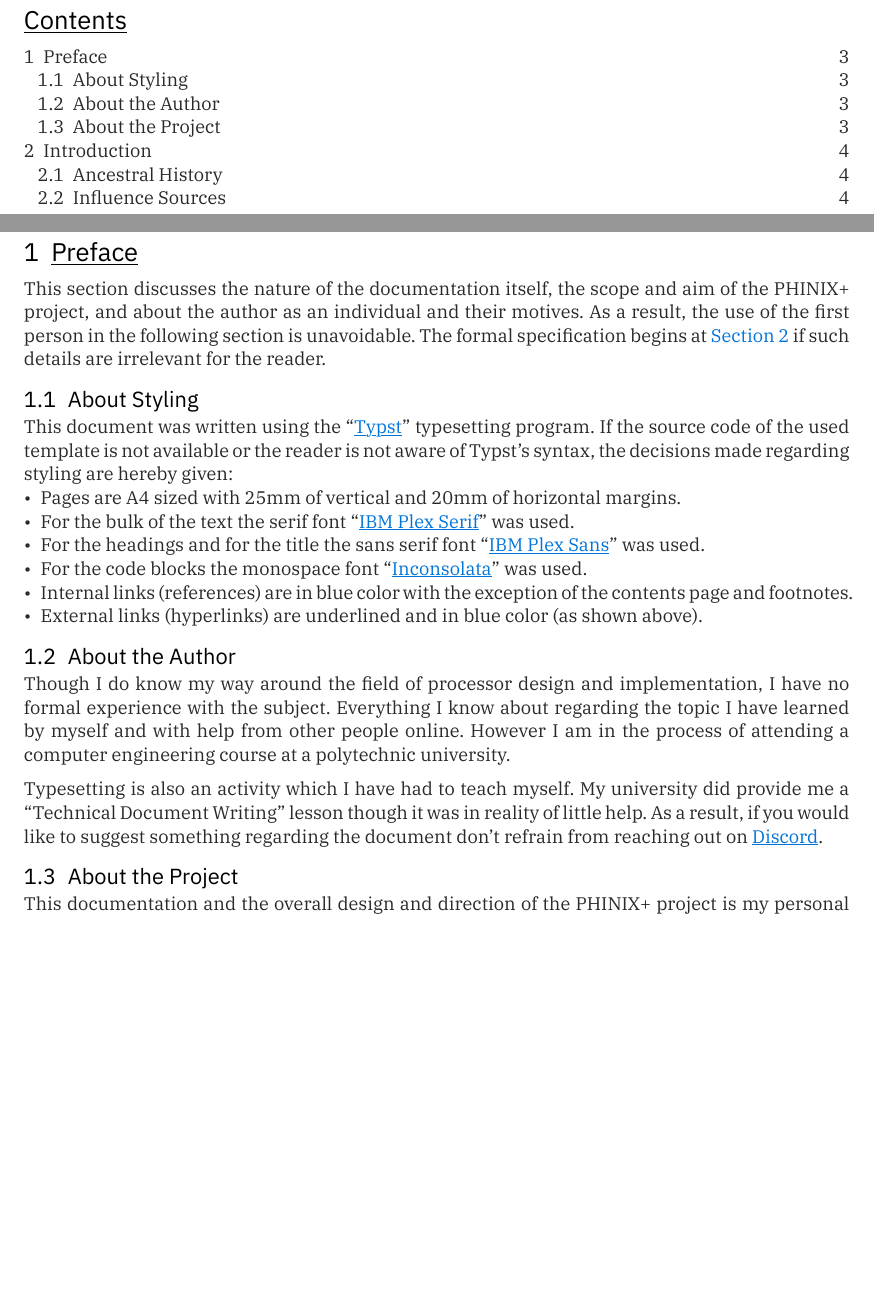
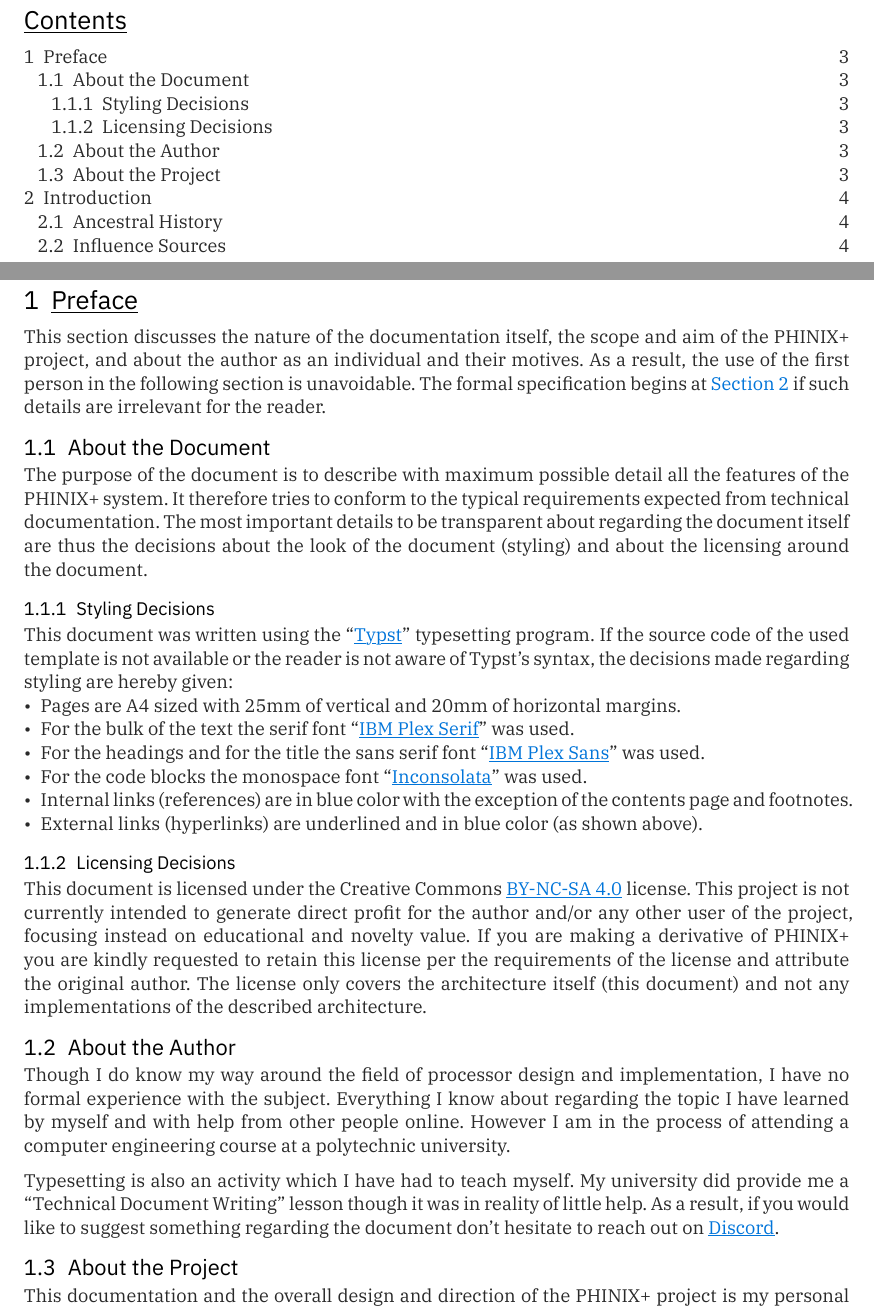
Before and after one commit to phinixplus/docs, a Typst document (source/cpu/cpu.typ, which reads source/cpu/preface.typ): two parts of pages 2 and 3 of 4, joined at a grey line, cut so that both start at the same text, the shorter picture padded with empty space. The pictures show the PDF file documents/cpu.pdf that the author committed with the source.

Commit message:
Licensing Clarification
Added a heading to discuss the decisions regarding licensing.
Version 0.2.1 of the CPU document.

```diff
--- a/source/cpu/preface.typ
+++ b/source/cpu/preface.typ
@@ -1,6 +1,6 @@
 #let preface = [
 
-#import "/source/template.typ": discord-link
+#import "/source/template.typ": discord-link, license-link
 #let serif = "https://fonts.google.com/specimen/IBM+Plex+Serif"
 #let sans = "https://fonts.google.com/specimen/IBM+Plex+Sabs"
 #let mono = "https://fonts.google.com/specimen/Inconsolata"
@@ -12,7 +12,15 @@ motives. As a result, the use of the first person in the following section is
 unavoidable. The formal specification begins at @Introduction if such details
 are irrelevant for the reader.
 
-== About Styling
+== About the Document
+The purpose of the document is to describe with maximum possible detail all the
+features of the PHINIX+ system. It therefore tries to conform to the typical
+requirements expected from technical documentation. The most important details
+to be transparent about regarding the document itself are thus the decisions
+about the look of the document (styling) and about the licensing around the
+document.
+
+=== Styling Decisions
 This document was written using the "#link("https://typst.app/")[Typst]"
 typesetting program. If the source code of the used template is not available
 or the reader is not aware of Typst's syntax, the decisions made regarding
@@ -29,6 +37,16 @@ styling are hereby given:
  - External links (hyperlinks) are underlined and
    in blue color (as shown above).
 
+=== Licensing Decisions
+This document is licensed under the Creative Commons
+#link(license-link)[BY-NC-SA 4.0] license. This project is not currently
+intended to generate direct profit for the author and/or any other user of the
+project, focusing instead on educational and novelty value. If you are making a
+derivative of PHINIX+ you are kindly requested to retain this license per the
+requirements of the license and attribute the original author. The license only
+covers the architecture itself (this document) and not any implementations of
+the described architecture.
+
 == About the Author
 Though I do know my way around the field of processor design and implementation,
 I have no formal experience with the subject. Everything I know about regarding
@@ -39,7 +57,7 @@ polytechnic university.
 Typesetting is also an activity which I have had to teach myself. My university
 did provide me a "Technical Document Writing" lesson though it was in reality
 of little help. As a result, if you would like to suggest something regarding
-the document don't refrain from reaching out on #link(discord-link)[Discord].
+the document don't hesitate to reach out on #link(discord-link)[Discord].
 
 == About the Project
 This documentation and the overall design and direction of the PHINIX+ project
```
Also changed, not shown: source/cpu/cpu.typ (+1 -1 lines), documents/cpu.pdf.
